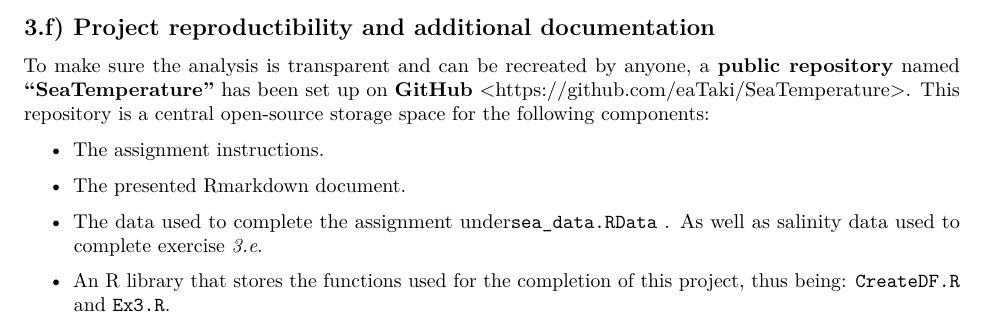
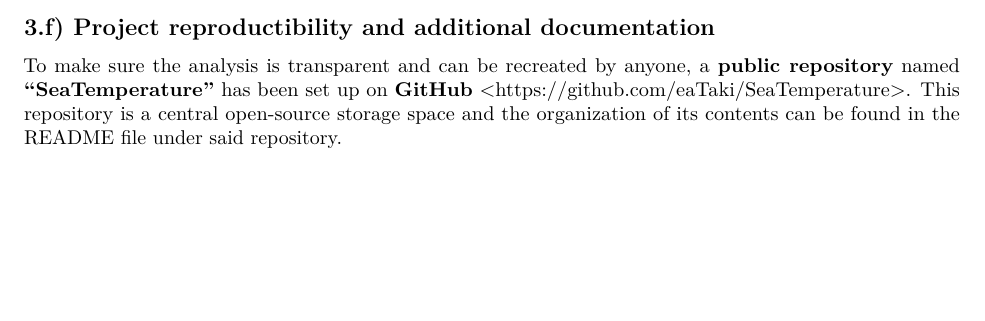
Before and after one commit to eaTaki/SeaTemperature, an R Markdown document (SeaTemperature.Rmd): part of page 11 of 11, cut so that both start at the same text, the shorter picture padded with empty space. The pictures show the output file SeaTemperature.pdf that the author committed with the source.

Commit message:
Yet another silly change

```diff
--- a/SeaTemperature.Rmd
+++ b/SeaTemperature.Rmd
@@ -449,12 +449,4 @@ In conclusion, while salinity is not the main cause of temperature changes, it i
 
 ## 3.f) Project reproductibility and additional documentation
 
-To make sure the analysis is transparent and can be recreated by anyone, a **public repository** named [**"SeaTemperature"**](https://github.com/eaTaki/SeaTemperature) has been set up on **GitHub** \<[https://github.com/eaTaki/SeaTemperature](http://127.0.0.1:24511/#0 "https://github.com/eaTaki/SeaTemperature")\>. This repository is a central open-source storage space for the following components:
-
--   The assignment instructions.
-
--   The presented Rmarkdown document.
-
--   The data used to complete the assignment under`sea_data.RData` . As well as salinity data used to complete exercise *3.e*.
-
--   An R library that stores the functions used for the completion of this project, thus being: `CreateDF.R` and `Ex3.R`.
+To make sure the analysis is transparent and can be recreated by anyone, a **public repository** named [**"SeaTemperature"**](https://github.com/eaTaki/SeaTemperature) has been set up on **GitHub** \<[https://github.com/eaTaki/SeaTemperature](http://127.0.0.1:24511/#0 "https://github.com/eaTaki/SeaTemperature")\>. This repository is a central open-source storage space and the organization of its contents can be found in the README file under said repository.
```
Also changed, not shown: SeaTemperature.pdf, data/NUEVO.xlsx.
